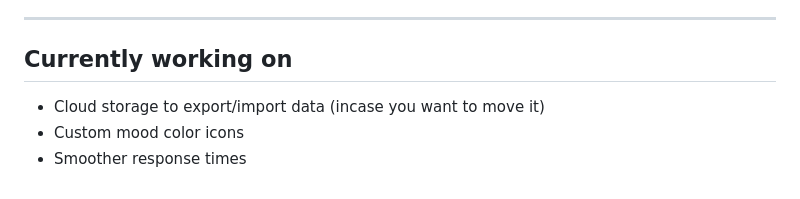
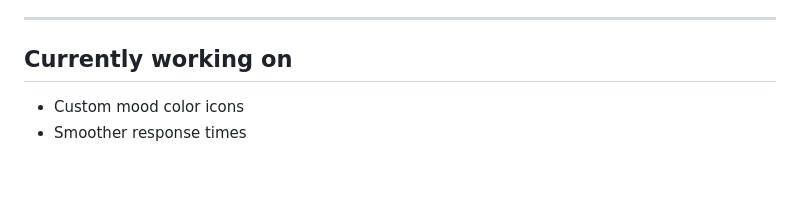
Before and after one commit to GalaxyJammed/ReJournal, a Markdown page: README.md, the part around the change. Drawn GitHub-style.

Commit message:
Remove cloud storage feature from currently working on
Removed mention of cloud storage feature from the README.

```diff
--- a/README.md
+++ b/README.md
@@ -89,6 +89,5 @@ Simple and easy!
 ---
 
 ## Currently working on
-- Cloud storage to export/import data (incase you want to move it)
 - Custom mood color icons
 - Smoother response times
```
